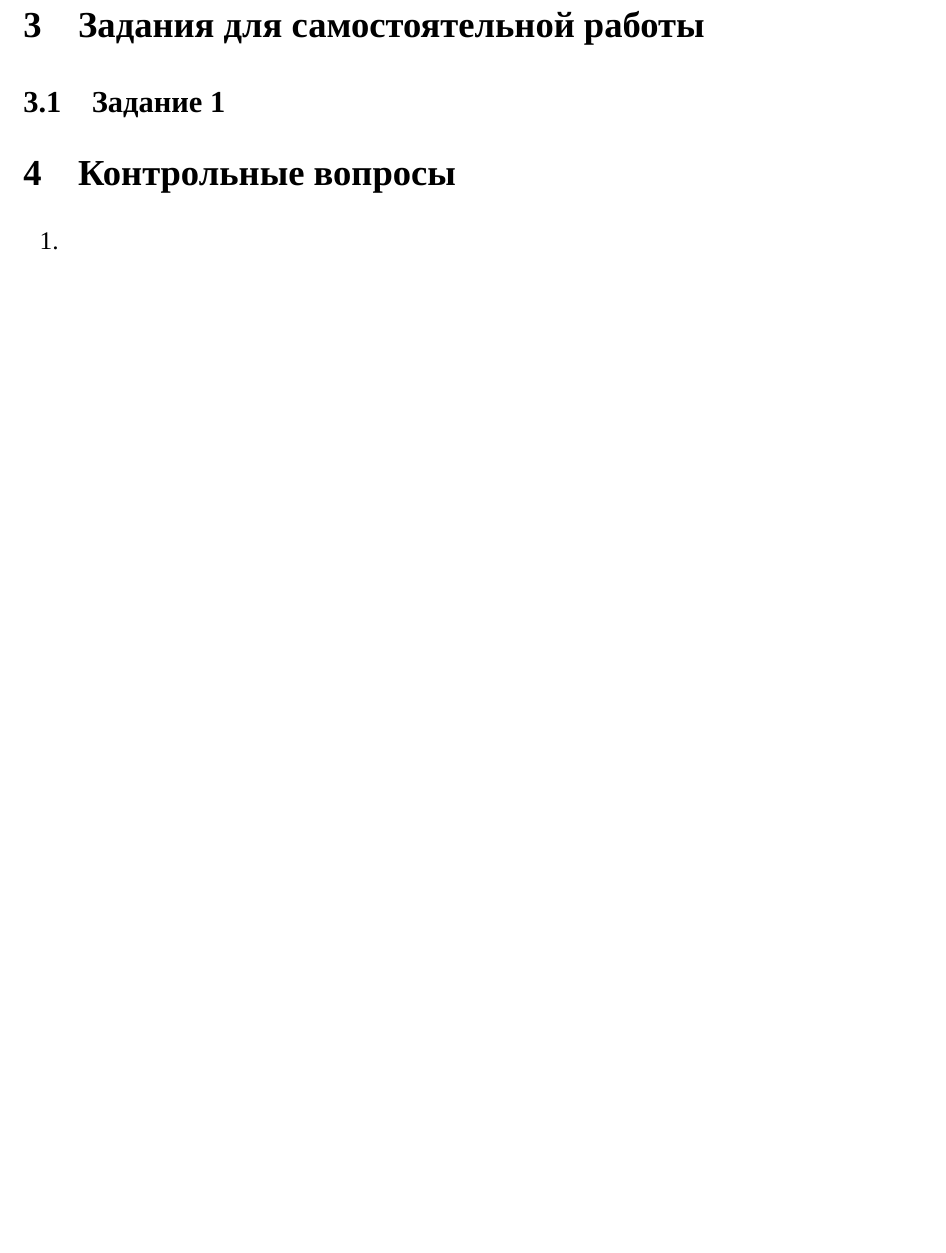
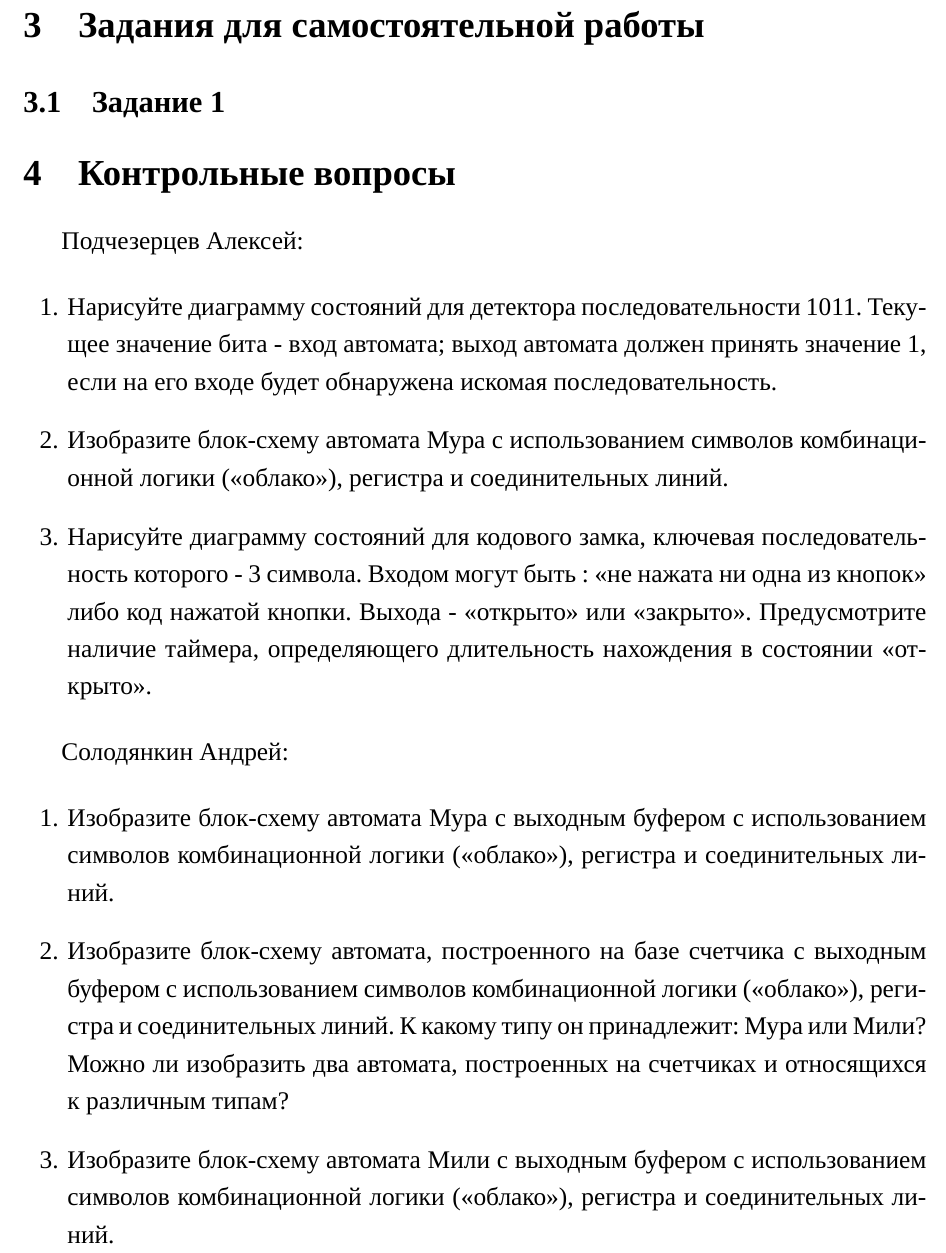
Before and after one commit to AsciiShell/hse_SoC, a LaTeX document (lab_09/text/main.tex): part of page 18 of 19 before the commit and part of page 18 of 20 after it, cut so that both start at the same text, the shorter picture padded with empty space. Compiled offline with XeLaTeX; a missing font is replaced by an installed copy or a similar font.

Commit message:
Add text

```diff
--- a/lab_09/text/main.tex
+++ b/lab_09/text/main.tex
@@ -335,9 +335,31 @@
 
 	\section{Контрольные вопросы}
 
+	Подчезерцев Алексей:
+
 	\begin{enumerate}
+		\item Нарисуйте диаграмму состояний для детектора последовательности 1011.
+		Текущее значение бита - вход автомата; выход автомата должен принять значение 1, если на его входе будет обнаружена искомая последовательность.
 
-		\item
+		\item Изобразите блок-схему автомата Мура с использованием символов комбинационной логики («облако»), регистра и соединительных линий.
+
+		\item Нарисуйте диаграмму состояний для кодового замка, ключевая последовательность	которого - 3 символа.
+		Входом могут быть : <<не нажата ни одна из кнопок>> либо код нажатой кнопки.
+		Выхода - <<открыто>> или <<закрыто>>.
+		Предусмотрите наличие таймера, определяющего длительность нахождения в состоянии <<открыто>>.
+	\end{enumerate}
+
+	Солодянкин Андрей:
+
+	\begin{enumerate}
+		\item Изобразите блок-схему автомата Мура с выходным буфером с использованием символов комбинационной логики («облако»), регистра и соединительных линий.
+
+		\item Изобразите блок-схему автомата, построенного на базе счетчика с выходным
+		буфером с использованием символов комбинационной логики («облако»), регистра и
+		соединительных линий.
+		К какому типу он принадлежит: Мура или Мили? Можно ли изобразить два автомата, построенных на счетчиках и относящихся к различным	типам?
+
+		\item Изобразите блок-схему автомата Мили с выходным буфером с использованием символов комбинационной логики («облако»), регистра и соединительных линий.
 	\end{enumerate}
 
 	\section{Выводы по работе}
```
